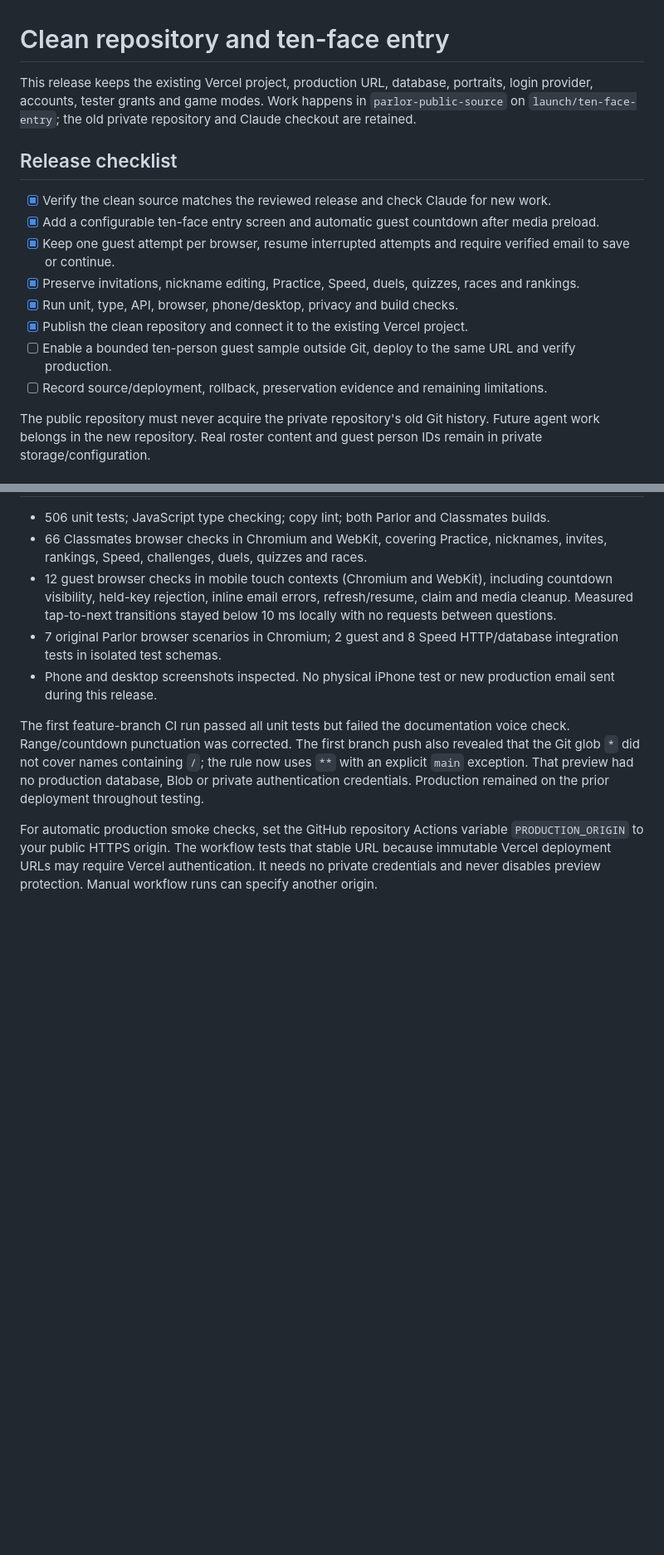
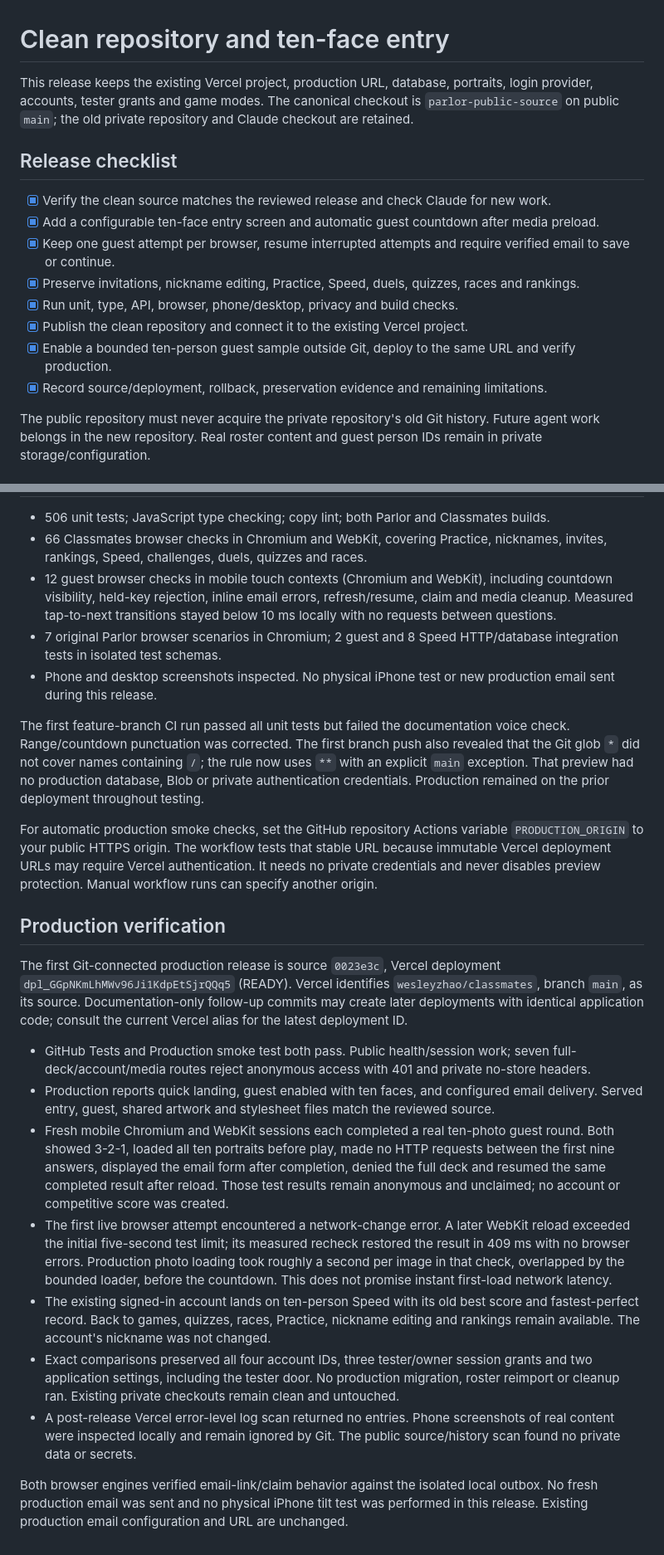
Before and after one commit to wesleyzhao/classmates, a Markdown page: docs/gsb/LAUNCH.md, 2 parts joined by grey strips. Shown at 83% size. Rendered like a GitHub page; blank space fills up the shorter version.

Commit message:
Record live launch verification and canonical design handoff

```diff
--- a/docs/gsb/LAUNCH.md
+++ b/docs/gsb/LAUNCH.md
@@ -1,6 +1,6 @@
 # Clean repository and ten-face entry
 
-This release keeps the existing Vercel project, production URL, database, portraits, login provider, accounts, tester grants and game modes. Work happens in `parlor-public-source` on `launch/ten-face-entry`; the old private repository and Claude checkout are retained.
+This release keeps the existing Vercel project, production URL, database, portraits, login provider, accounts, tester grants and game modes. The canonical checkout is `parlor-public-source` on public `main`; the old private repository and Claude checkout are retained.
 
 ## Release checklist
 
@@ -10,8 +10,8 @@ This release keeps the existing Vercel project, production URL, database, portra
 - [x] Preserve invitations, nickname editing, Practice, Speed, duels, quizzes, races and rankings.
 - [x] Run unit, type, API, browser, phone/desktop, privacy and build checks.
 - [x] Publish the clean repository and connect it to the existing Vercel project.
-- [ ] Enable a bounded ten-person guest sample outside Git, deploy to the same URL and verify production.
-- [ ] Record source/deployment, rollback, preservation evidence and remaining limitations.
+- [x] Enable a bounded ten-person guest sample outside Git, deploy to the same URL and verify production.
+- [x] Record source/deployment, rollback, preservation evidence and remaining limitations.
 
 The public repository must never acquire the private repository's old Git history. Future agent work belongs in the new repository. Real roster content and guest person IDs remain in private storage/configuration.
 
@@ -40,3 +40,17 @@ The guest limit is per browser, backed by a cookie and server result. A differen
 The first feature-branch CI run passed all unit tests but failed the documentation voice check. Range/countdown punctuation was corrected. The first branch push also revealed that the Git glob `*` did not cover names containing `/`; the rule now uses `**` with an explicit `main` exception. That preview had no production database, Blob or private authentication credentials. Production remained on the prior deployment throughout testing.
 
 For automatic production smoke checks, set the GitHub repository Actions variable `PRODUCTION_ORIGIN` to your public HTTPS origin. The workflow tests that stable URL because immutable Vercel deployment URLs may require Vercel authentication. It needs no private credentials and never disables preview protection. Manual workflow runs can specify another origin.
+
+## Production verification
+
+The first Git-connected production release is source `0023e3c`, Vercel deployment `dpl_GGpNKmLhMWv96Ji1KdpEtSjrQQq5` (READY). Vercel identifies `wesleyzhao/classmates`, branch `main`, as its source. Documentation-only follow-up commits may create later deployments with identical application code; consult the current Vercel alias for the latest deployment ID.
+
+- GitHub Tests and Production smoke test both pass. Public health/session work; seven full-deck/account/media routes reject anonymous access with 401 and private no-store headers.
+- Production reports quick landing, guest enabled with ten faces, and configured email delivery. Served entry, guest, shared artwork and stylesheet files match the reviewed source.
+- Fresh mobile Chromium and WebKit sessions each completed a real ten-photo guest round. Both showed 3-2-1, loaded all ten portraits before play, made no HTTP requests between the first nine answers, displayed the email form after completion, denied the full deck and resumed the same completed result after reload. Those test results remain anonymous and unclaimed; no account or competitive score was created.
+- The first live browser attempt encountered a network-change error. A later WebKit reload exceeded the initial five-second test limit; its measured recheck restored the result in 409 ms with no browser errors. Production photo loading took roughly a second per image in that check, overlapped by the bounded loader, before the countdown. This does not promise instant first-load network latency.
+- The existing signed-in account lands on ten-person Speed with its old best score and fastest-perfect record. Back to games, quizzes, races, Practice, nickname editing and rankings remain available. The account's nickname was not changed.
+- Exact comparisons preserved all four account IDs, three tester/owner session grants and two application settings, including the tester door. No production migration, roster reimport or cleanup ran. Existing private checkouts remain clean and untouched.
+- A post-release Vercel error-level log scan returned no entries. Phone screenshots of real content were inspected locally and remain ignored by Git. The public source/history scan found no private data or secrets.
+
+Both browser engines verified email-link/claim behavior against the isolated local outbox. No fresh production email was sent and no physical iPhone tilt test was performed in this release. Existing production email configuration and URL are unchanged.
```
Also changed, not shown: docs/gsb/CLAUDE-DESIGN-HANDOFF.md (+2 -0 lines), docs/gsb/VALIDATION.md (+5 -1 lines).
